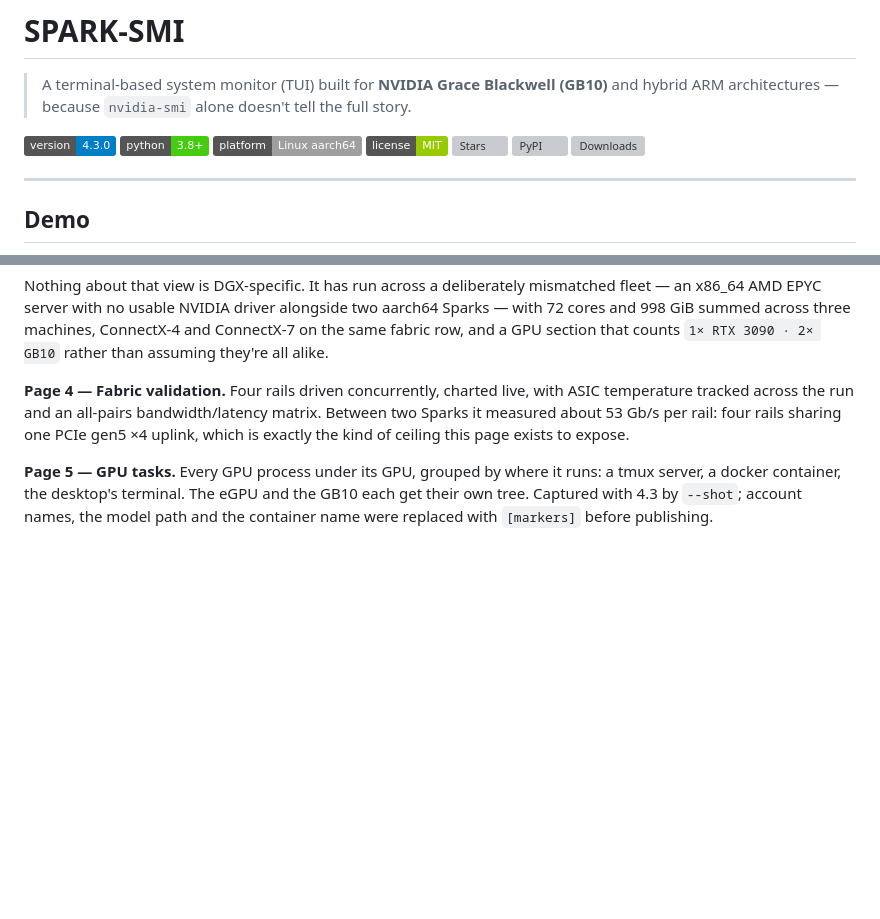
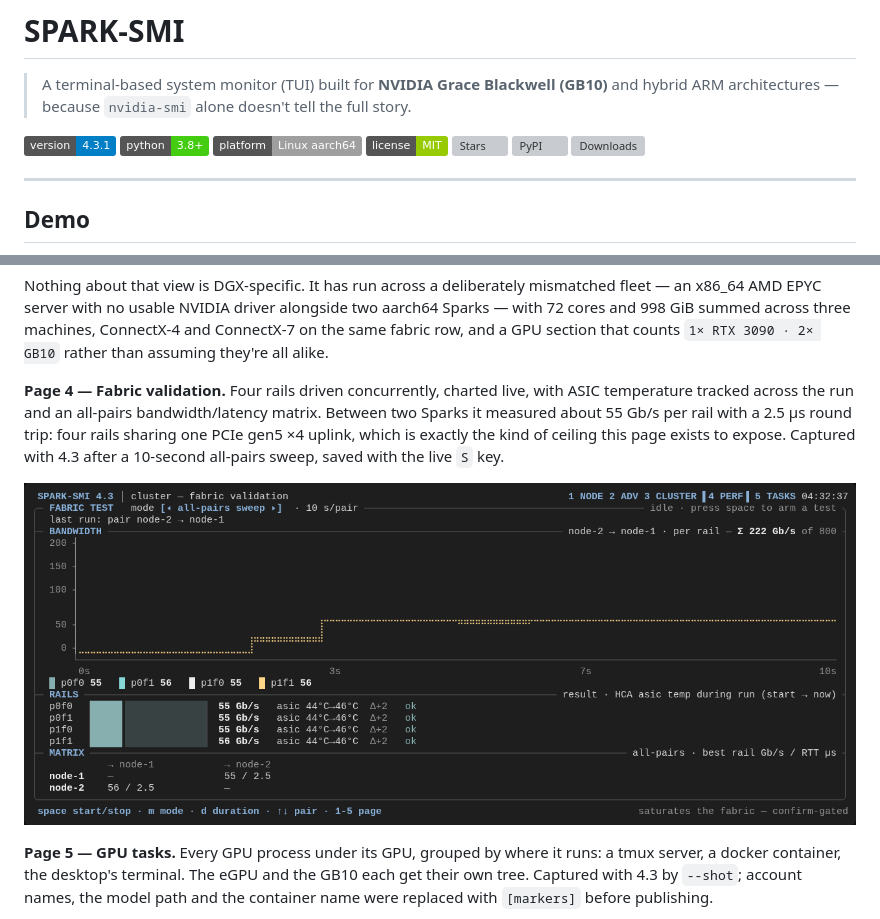
Before and after one commit to chappa-ai-llc/spark-smi, a Markdown page: README.md, 2 parts joined by grey strips. Drawn GitHub-style; pictures changed too: screenshots/page4-fabric.png (added); badges without logos; blank space fills up the shorter version; grey boxes are pictures that could not be loaded.

```diff
--- a/README.md
+++ b/README.md
@@ -2,7 +2,7 @@
 
 > A terminal-based system monitor (TUI) built for **NVIDIA Grace Blackwell (GB10)** and hybrid ARM architectures — because `nvidia-smi` alone doesn't tell the full story.
 
-![Version](https://img.shields.io/badge/version-4.3.0-blue)
+![Version](https://img.shields.io/badge/version-4.3.1-blue)
 ![Python](https://img.shields.io/badge/python-3.8%2B-brightgreen)
 ![Platform](https://img.shields.io/badge/platform-Linux%20aarch64-lightgrey)
 ![License](https://img.shields.io/badge/license-MIT-green)
@@ -638,9 +638,12 @@ alike.
 
 **Page 4 — Fabric validation.** Four rails driven concurrently, charted live,
 with ASIC temperature tracked across the run and an all-pairs
-bandwidth/latency matrix. Between two Sparks it measured about 53 Gb/s per
-rail: four rails sharing one PCIe gen5 ×4 uplink, which is exactly the kind
-of ceiling this page exists to expose.
+bandwidth/latency matrix. Between two Sparks it measured about 55 Gb/s per
+rail with a 2.5 µs round trip: four rails sharing one PCIe gen5 ×4 uplink,
+which is exactly the kind of ceiling this page exists to expose. Captured
+with 4.3 after a 10-second all-pairs sweep, saved with the live `S` key.
+
+![Page 4 fabric validation](https://raw.githubusercontent.com/chappa-ai-llc/spark-smi/main/screenshots/page4-fabric.png)
 
 **Page 5 — GPU tasks.** Every GPU process under its GPU, grouped by where it
 runs: a tmux server, a docker container, the desktop's terminal. The eGPU
```
Also changed, not shown: CHANGELOG.md (+15 -0 lines), 7 other files.
